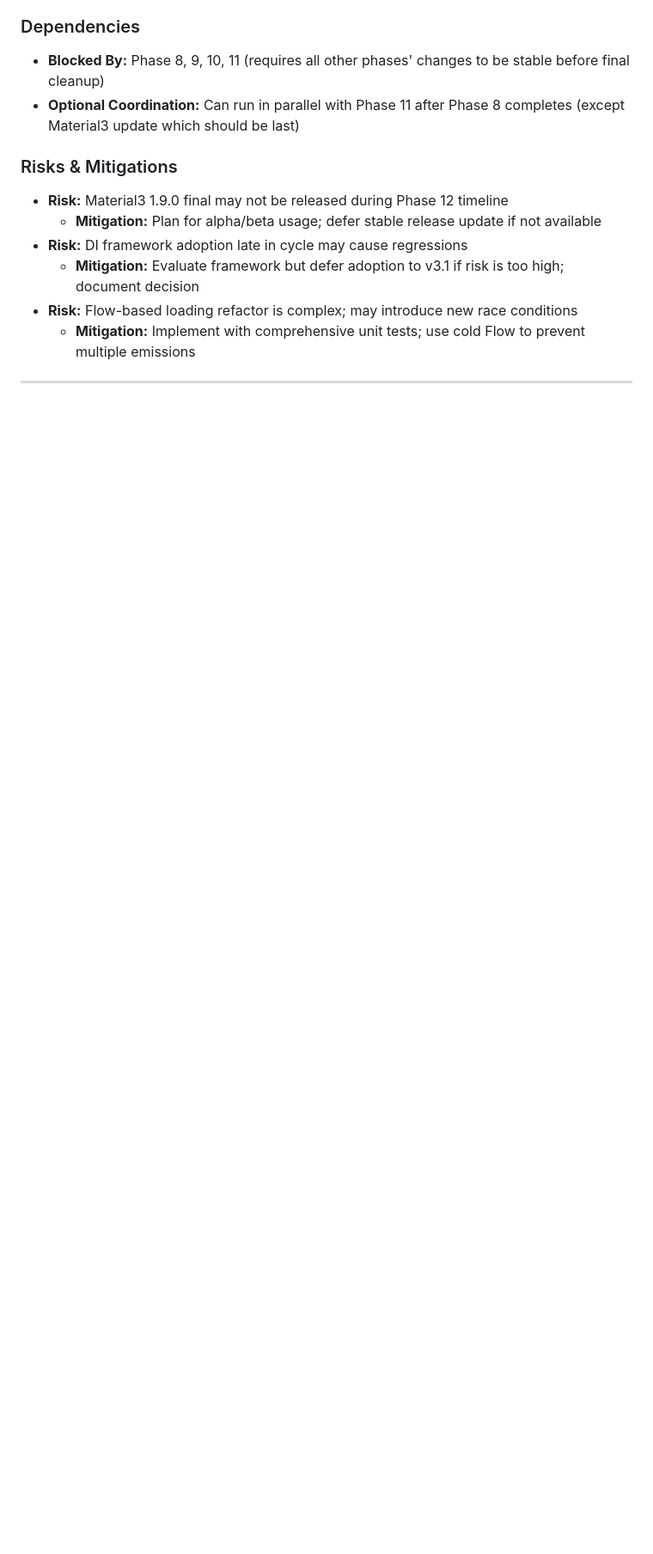
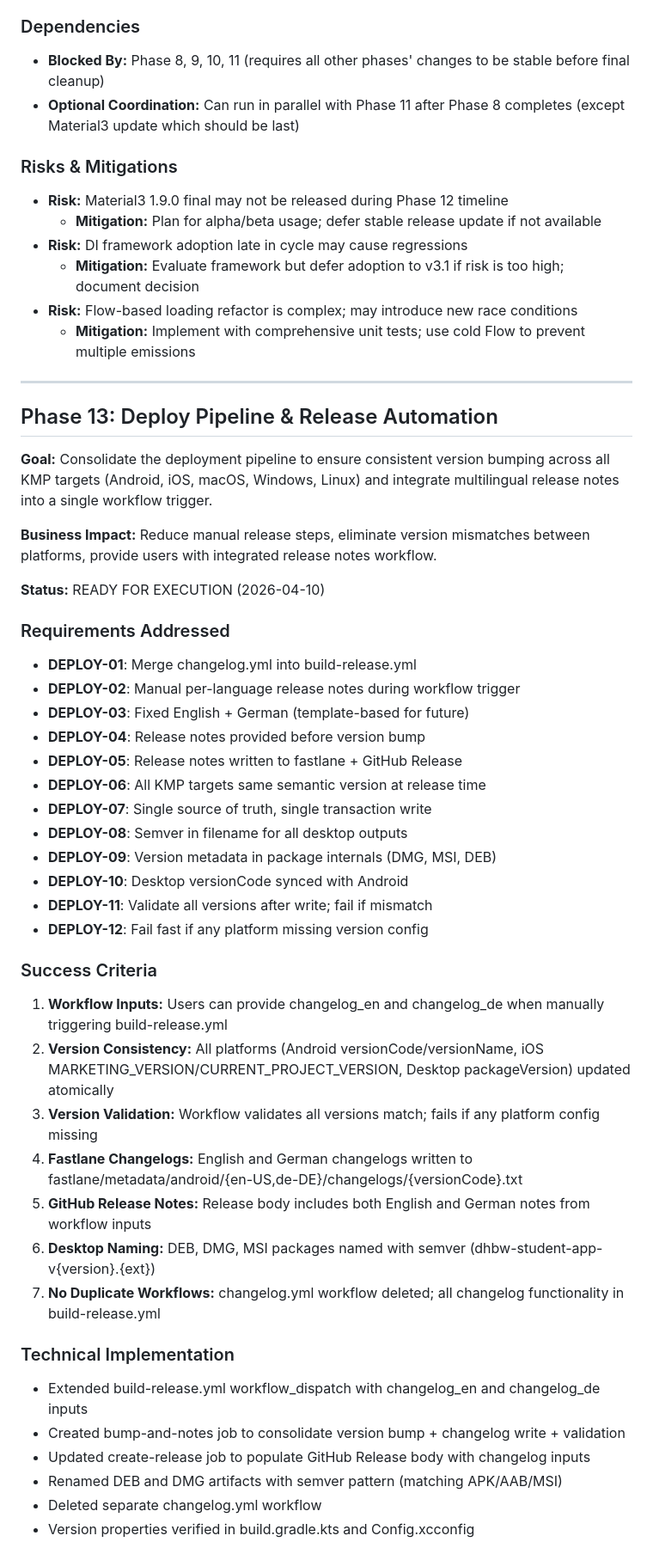
Before and after one commit to Joinsider/dhbw, a Markdown page: .planning/ROADMAP.md, the part around one of its changes. Shown at 86% size. Rendered like a GitHub page; blank space fills up the shorter version.

```diff
--- a/.planning/ROADMAP.md
+++ b/.planning/ROADMAP.md
@@ -265,3 +266,42 @@ All success criteria met and verified. Phase 10 is production-ready for deployme
 
 ---
 
+## Phase 13: Deploy Pipeline & Release Automation
+
+**Goal:** Consolidate the deployment pipeline to ensure consistent version bumping across all KMP targets (Android, iOS, macOS, Windows, Linux) and integrate multilingual release notes into a single workflow trigger.
+
+**Business Impact:** Reduce manual release steps, eliminate version mismatches between platforms, provide users with integrated release notes workflow.
+
+**Status:** READY FOR EXECUTION (2026-04-10)
+
+### Requirements Addressed
+- **DEPLOY-01**: Merge changelog.yml into build-release.yml
+- **DEPLOY-02**: Manual per-language release notes during workflow trigger
+- **DEPLOY-03**: Fixed English + German (template-based for future)
+- **DEPLOY-04**: Release notes provided before version bump
+- **DEPLOY-05**: Release notes written to fastlane + GitHub Release
+- **DEPLOY-06**: All KMP targets same semantic version at release time
+- **DEPLOY-07**: Single source of truth, single transaction write
+- **DEPLOY-08**: Semver in filename for all desktop outputs
+- **DEPLOY-09**: Version metadata in package internals (DMG, MSI, DEB)
+- **DEPLOY-10**: Desktop versionCode synced with Android
+- **DEPLOY-11**: Validate all versions after write; fail if mismatch
+- **DEPLOY-12**: Fail fast if any platform missing version config
+
+### Success Criteria
+1. **Workflow Inputs:** Users can provide changelog_en and changelog_de when manually triggering build-release.yml
+2. **Version Consistency:** All platforms (Android versionCode/versionName, iOS MARKETING_VERSION/CURRENT_PROJECT_VERSION, Desktop packageVersion) updated atomically
+3. **Version Validation:** Workflow validates all versions match; fails if any platform config missing
+4. **Fastlane Changelogs:** English and German changelogs written to fastlane/metadata/android/{en-US,de-DE}/changelogs/{versionCode}.txt
+5. **GitHub Release Notes:** Release body includes both English and German notes from workflow inputs
+6. **Desktop Naming:** DEB, DMG, MSI packages named with semver (dhbw-student-app-v{version}.{ext})
+7. **No Duplicate Workflows:** changelog.yml workflow deleted; all changelog functionality in build-release.yml
+
+### Technical Implementation
+- Extended build-release.yml workflow_dispatch with changelog_en and changelog_de inputs
+- Created bump-and-notes job to consolidate version bump + changelog write + validation
+- Updated create-release job to populate GitHub Release body with changelog inputs
+- Renamed DEB and DMG artifacts with semver pattern (matching APK/AAB/MSI)
+- Deleted separate changelog.yml workflow
+- Version properties verified in build.gradle.kts and Config.xcconfig
+
```
Also changed, not shown: other parts of .planning/ROADMAP.md (+26 -13 lines).
